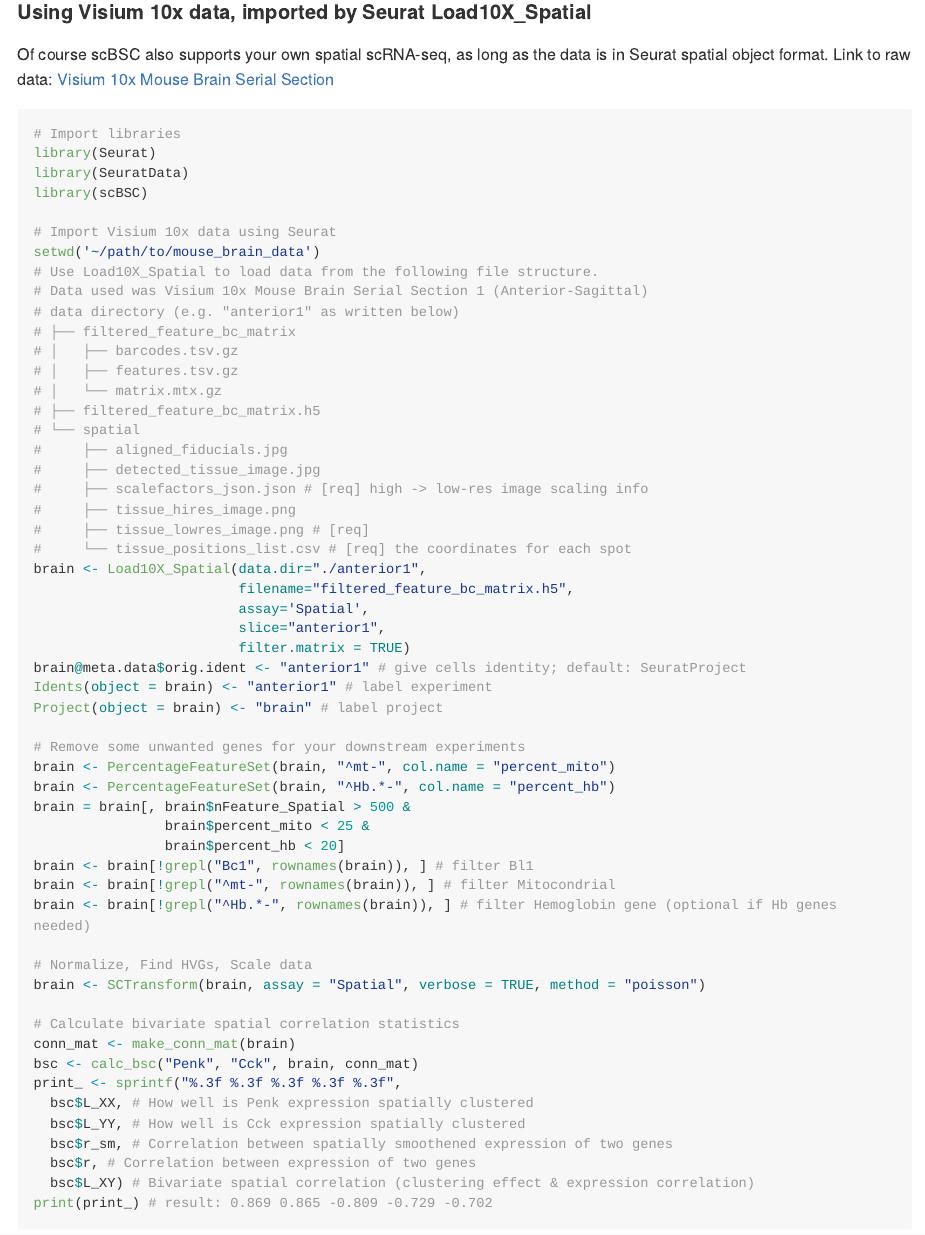
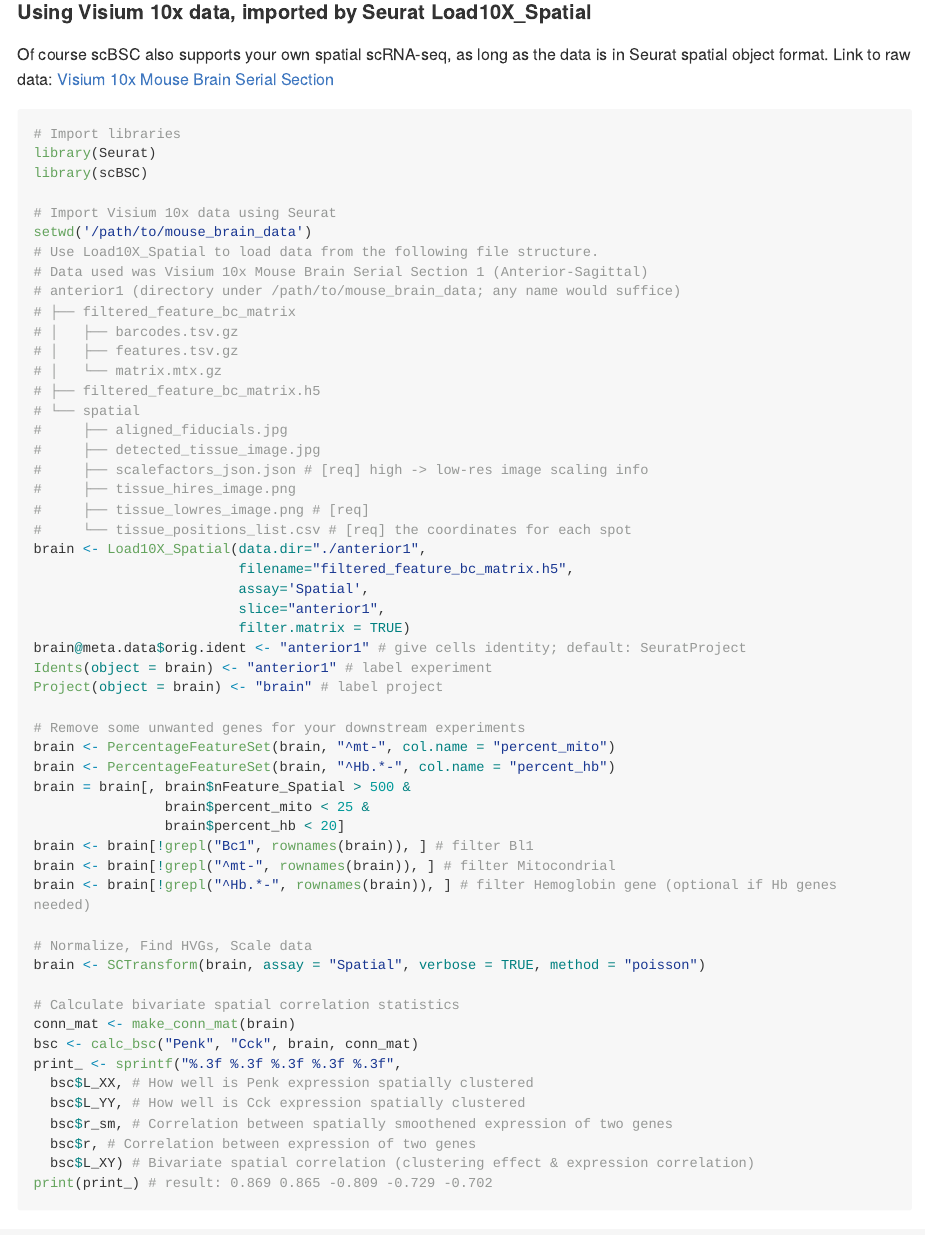
Before and after one commit to soymintc/scBSC, an R Markdown document (README.Rmd): the page in a window 1100 px wide, from 1100 px down. The pictures show the output file README.md that the author committed with the source, drawn offline in the style of GitHub; long lines of code are wrapped.

Commit message:
added support information for imported Visium 10x data

````diff
--- a/README.Rmd
+++ b/README.Rmd
@@ -68,14 +68,13 @@ Link to raw data: [Visium 10x Mouse Brain Serial Section](https://support.10xgen
 ```R
 # Import libraries
 library(Seurat)
-library(SeuratData)
 library(scBSC)
 
 # Import Visium 10x data using Seurat
-setwd('~/path/to/mouse_brain_data')
+setwd('/path/to/mouse_brain_data')
 # Use Load10X_Spatial to load data from the following file structure.
 # Data used was Visium 10x Mouse Brain Serial Section 1 (Anterior-Sagittal)
-# data directory (e.g. "anterior1" as written below)
+# anterior1 (directory under /path/to/mouse_brain_data; any name would suffice)
 # ├── filtered_feature_bc_matrix
 # │   ├── barcodes.tsv.gz
 # │   ├── features.tsv.gz
````
Also changed, not shown: README.md.
